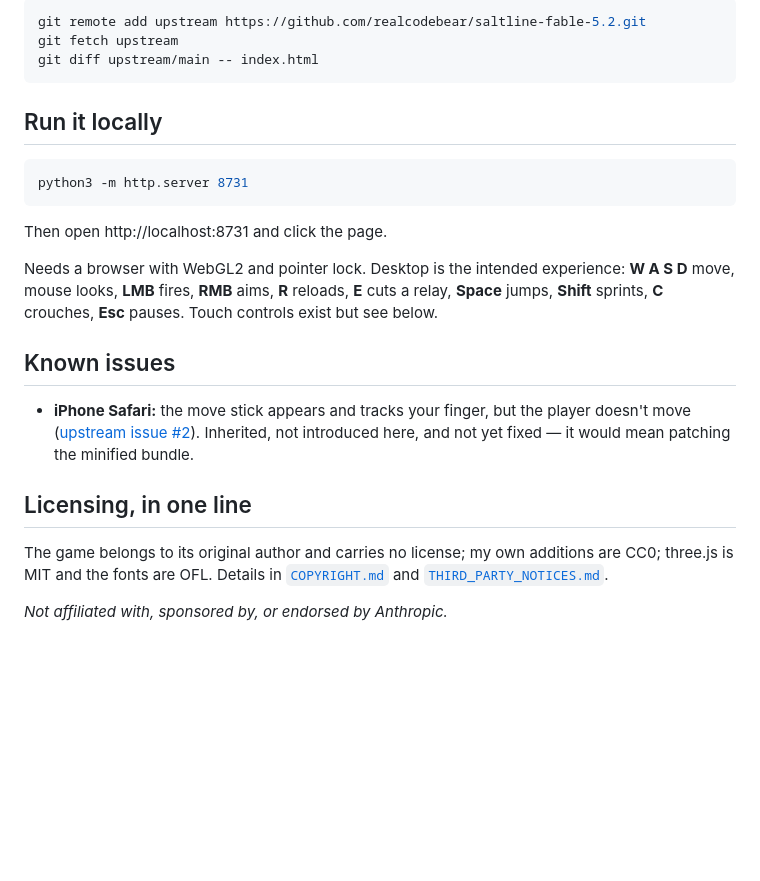
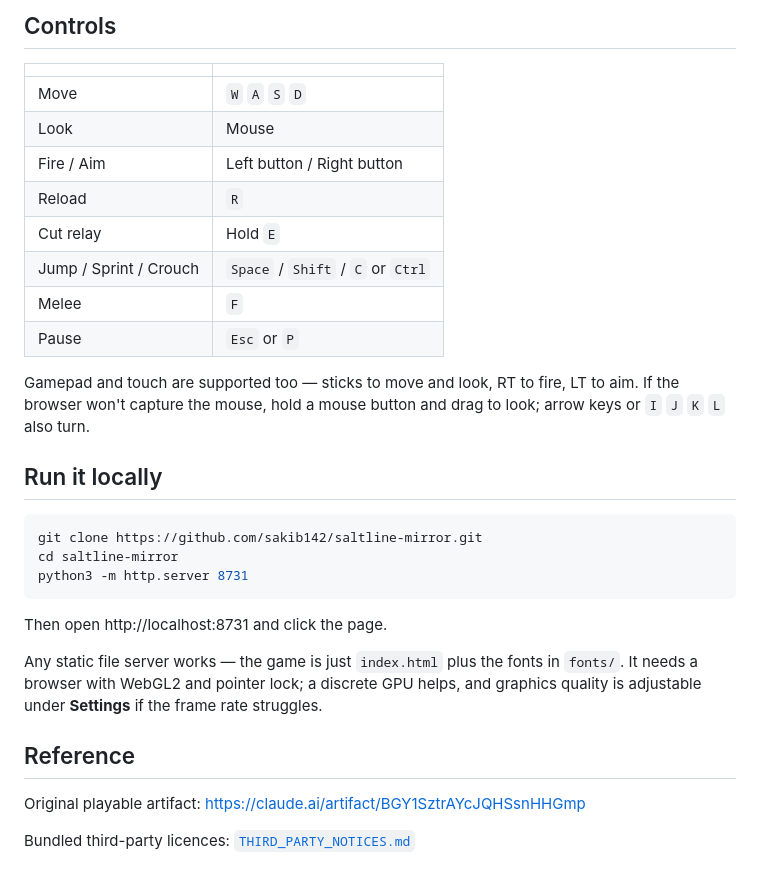
Before and after one commit to sakib142/saltline-mirror, a Markdown page: README.md, the part around one of its changes. Drawn GitHub-style; blank space fills up the shorter version.

````diff
--- a/README.md
+++ b/README.md
@@ -47,32 +34,36 @@ for yourself:
 
-```sh
-git remote add upstream https://github.com/realcodebear/saltline-fable-5.2.git
-git fetch upstream
-git diff upstream/main -- index.html
-```
+## Controls
+
+| | |
+|---|---|
+| Move | `W` `A` `S` `D` |
+| Look | Mouse |
+| Fire / Aim | Left button / Right button |
+| Reload | `R` |
+| Cut relay | Hold `E` |
+| Jump / Sprint / Crouch | `Space` / `Shift` / `C` or `Ctrl` |
+| Melee | `F` |
+| Pause | `Esc` or `P` |
+
+Gamepad and touch are supported too — sticks to move and look, RT to fire, LT to aim. If the browser
+won't capture the mouse, hold a mouse button and drag to look; arrow keys or `I` `J` `K` `L` also turn.
 
 ## Run it locally
 
 ```sh
+git clone https://github.com/sakib142/saltline-mirror.git
+cd saltline-mirror
 python3 -m http.server 8731
 ```
 
 Then open http://localhost:8731 and click the page.
 
-Needs a browser with WebGL2 and pointer lock. Desktop is the intended experience: **W A S D** move,
-mouse looks, **LMB** fires, **RMB** aims, **R** reloads, **E** cuts a relay, **Space** jumps,
-**Shift** sprints, **C** crouches, **Esc** pauses. Touch controls exist but see below.
+Any static file server works — the game is just `index.html` plus the fonts in `fonts/`. It needs a
+browser with WebGL2 and pointer lock; a discrete GPU helps, and graphics quality is adjustable under
+**Settings** if the frame rate struggles.
 
-## Known issues
+## Reference
 
-- **iPhone Safari:** the move stick appears and tracks your finger, but the player doesn't move
-  ([upstream issue #2](https://github.com/realcodebear/saltline-fable-5.2/issues/2)). Inherited, not
-  introduced here, and not yet fixed — it would mean patching the minified bundle.
+Original playable artifact: https://claude.ai/artifact/BGY1SztrAYcJQHSsnHHGmp
 
-## Licensing, in one line
-
-The game belongs to its original author and carries no license; my own additions are CC0; three.js
-is MIT and the fonts are OFL. Details in [`COPYRIGHT.md`](COPYRIGHT.md) and
-[`THIRD_PARTY_NOTICES.md`](THIRD_PARTY_NOTICES.md).
-
-*Not affiliated with, sponsored by, or endorsed by Anthropic.*
+Bundled third-party licences: [`THIRD_PARTY_NOTICES.md`](THIRD_PARTY_NOTICES.md)
````
Also changed, not shown: other parts of README.md (+18 -31 lines), COPYRIGHT.md (deleted, +0 -45 lines), THIRD_PARTY_NOTICES.md (+2 -1 lines), screenshots/controls.jpg (added), screenshots/port.jpg (added), screenshots/title.jpg (added).
